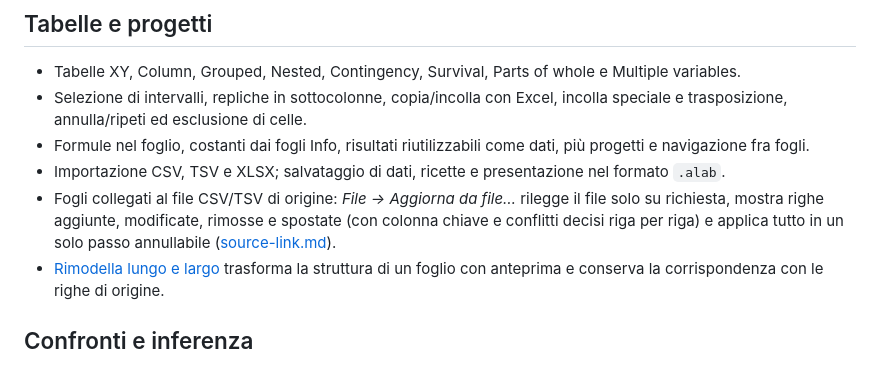
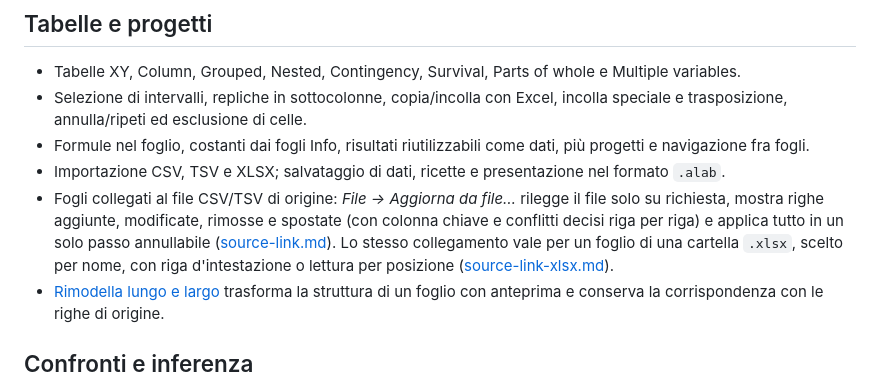
Before and after one commit to realfulvio/Trama, a Markdown page: docs/features.md, the part around the change. Rendered like a GitHub page.

```diff
--- a/docs/features.md
+++ b/docs/features.md
@@ -28,7 +28,7 @@ L’[editor delle legende](graph-legends.md) modifica titolo, colonne, cornice e
 - Selezione di intervalli, repliche in sottocolonne, copia/incolla con Excel, incolla speciale e trasposizione, annulla/ripeti ed esclusione di celle.
 - Formule nel foglio, costanti dai fogli Info, risultati riutilizzabili come dati, più progetti e navigazione fra fogli.
 - Importazione CSV, TSV e XLSX; salvataggio di dati, ricette e presentazione nel formato `.alab`.
-- Fogli collegati al file CSV/TSV di origine: *File → Aggiorna da file…* rilegge il file solo su richiesta, mostra righe aggiunte, modificate, rimosse e spostate (con colonna chiave e conflitti decisi riga per riga) e applica tutto in un solo passo annullabile ([source-link.md](source-link.md)).
+- Fogli collegati al file CSV/TSV di origine: *File → Aggiorna da file…* rilegge il file solo su richiesta, mostra righe aggiunte, modificate, rimosse e spostate (con colonna chiave e conflitti decisi riga per riga) e applica tutto in un solo passo annullabile ([source-link.md](source-link.md)). Lo stesso collegamento vale per un foglio di una cartella `.xlsx`, scelto per nome, con riga d'intestazione o lettura per posizione ([source-link-xlsx.md](source-link-xlsx.md)).
 - [Rimodella lungo e largo](reshape-long-wide.md) trasforma la struttura di un foglio con anteprima e conserva la corrispondenza con le righe di origine.
 
 ## Confronti e inferenza
```
Also changed, not shown: docs/source-link-xlsx.md (added, +63 -0 lines), docs/source-link.md (+3 -0 lines), docs/media/source-link-xlsx/foglio-rinominato-it.png (added), docs/media/source-link-xlsx/importa-foglio-it.png (added), 4 other files.
